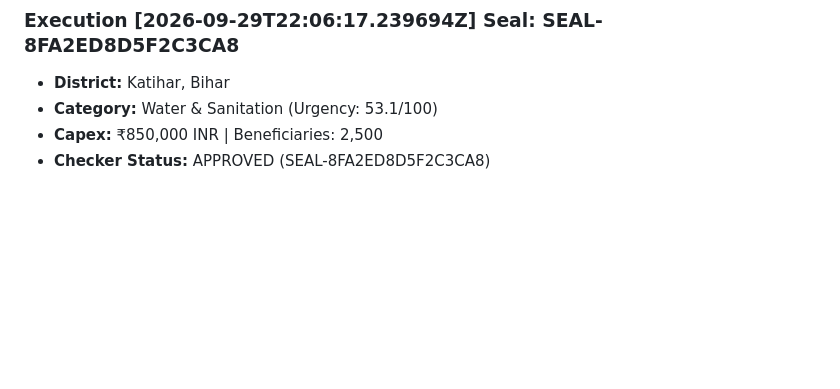
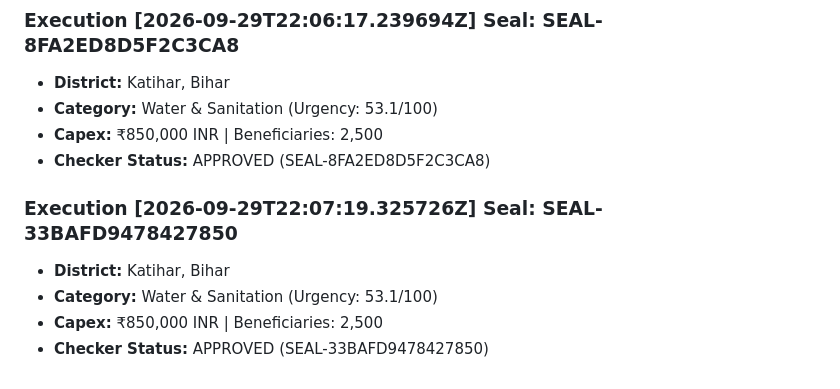
Before and after one commit to masood-mashu/jansetu-ai, a Markdown page: memory/runtime/dailylog.md, the part around the change. GitHub-like rendering; blank space fills up the shorter version.

Commit message:
Record audit execution log

```diff
--- a/memory/runtime/dailylog.md
+++ b/memory/runtime/dailylog.md
@@ -145,3 +145,9 @@ Status: Ready for problem statement selection.
 - **Category:** Water & Sanitation (Urgency: 53.1/100)
 - **Capex:** ₹850,000 INR | Beneficiaries: 2,500
 - **Checker Status:** APPROVED (SEAL-8FA2ED8D5F2C3CA8)
+
+### Execution [2026-09-29T22:07:19.325726Z] Seal: SEAL-33BAFD9478427850
+- **District:** Katihar, Bihar
+- **Category:** Water & Sanitation (Urgency: 53.1/100)
+- **Capex:** ₹850,000 INR | Beneficiaries: 2,500
+- **Checker Status:** APPROVED (SEAL-33BAFD9478427850)
```
